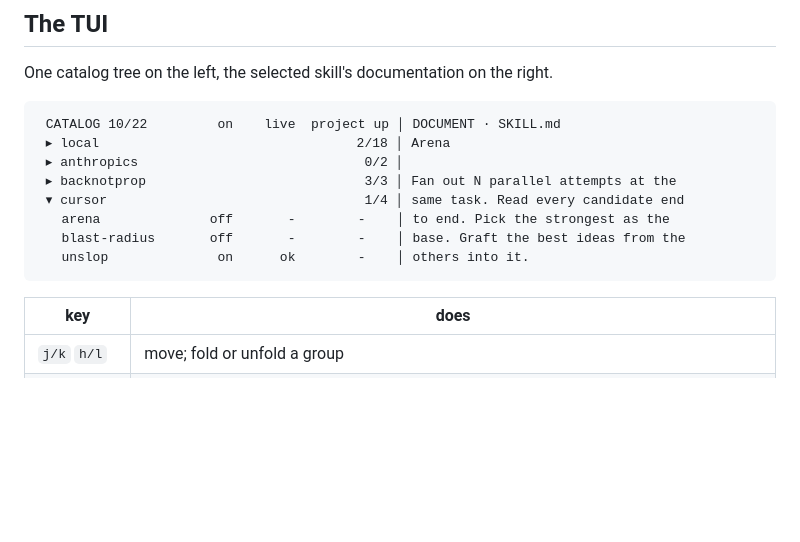
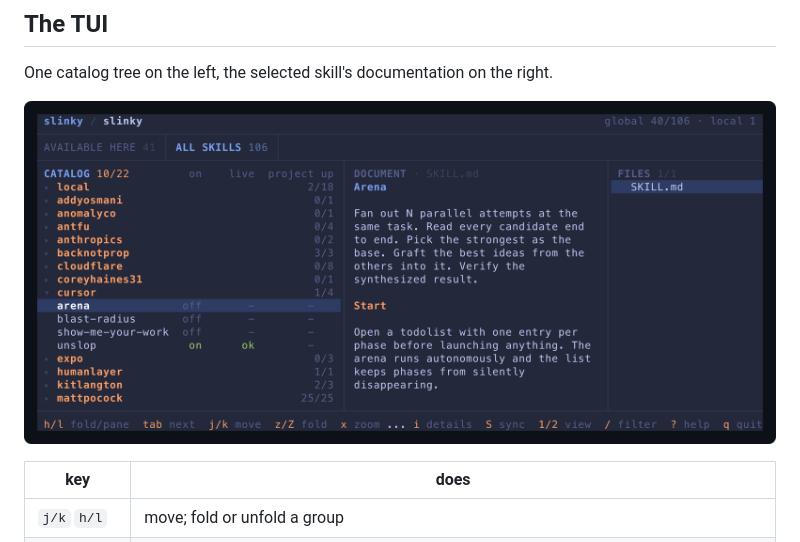
Before and after one commit to gcavanunez/slinky, a Markdown page: README.md, the part around the change. Drawn GitHub-style; pictures changed too: docs/images/tui.png (added); blank space fills up the shorter version.

Commit message:
docs: show a real TUI screenshot in the README

````diff
--- a/README.md
+++ b/README.md
@@ -52,16 +52,7 @@ slinky sync                              # save, pull, reconcile, restore
 
 One catalog tree on the left, the selected skill's documentation on the right.
 
-```text
- CATALOG 10/22         on    live  project up │ DOCUMENT · SKILL.md
- ▸ local                                 2/18 │ Arena
- ▸ anthropics                             0/2 │
- ▸ backnotprop                            3/3 │ Fan out N parallel attempts at the
- ▾ cursor                                 1/4 │ same task. Read every candidate end
-   arena              off       -        -    │ to end. Pick the strongest as the
-   blast-radius       off       -        -    │ base. Graft the best ideas from the
-   unslop              on      ok        -    │ others into it.
-```
+![The Slinky TUI: a folded catalog tree beside a skill's documentation](docs/images/tui.png)
 
 | key | does |
 |---|---|
````
